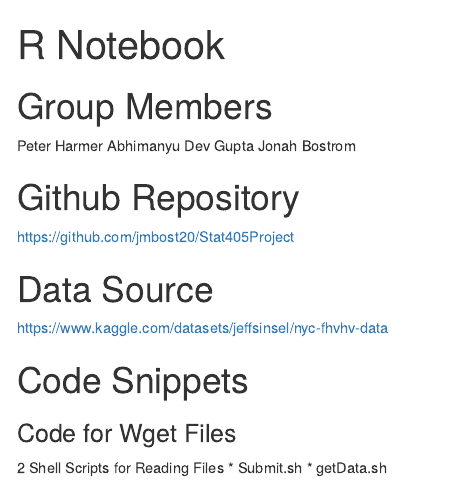
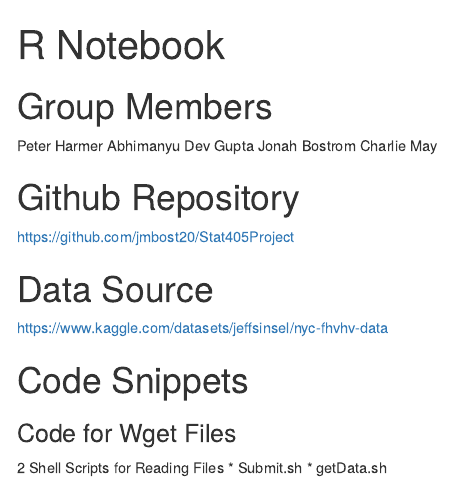
Before and after one commit to jmbost20/NYCRideShareHPC, an R Markdown document (DataCollection_S405.Rmd): the page in a window 1100 px wide, from its top. Rendered offline with R 4.5, knitr and Pandoc, with nearby package versions; some code elsewhere in the file could not run offline.

Commit message:
added name

```diff
--- a/DataCollection_S405.Rmd
+++ b/DataCollection_S405.Rmd
@@ -6,7 +6,7 @@
 Peter Harmer
 Abhimanyu Dev Gupta
 Jonah Bostrom
-
+Charlie May
 
 # Github Repository
 https://github.com/jmbost20/Stat405Project
```
